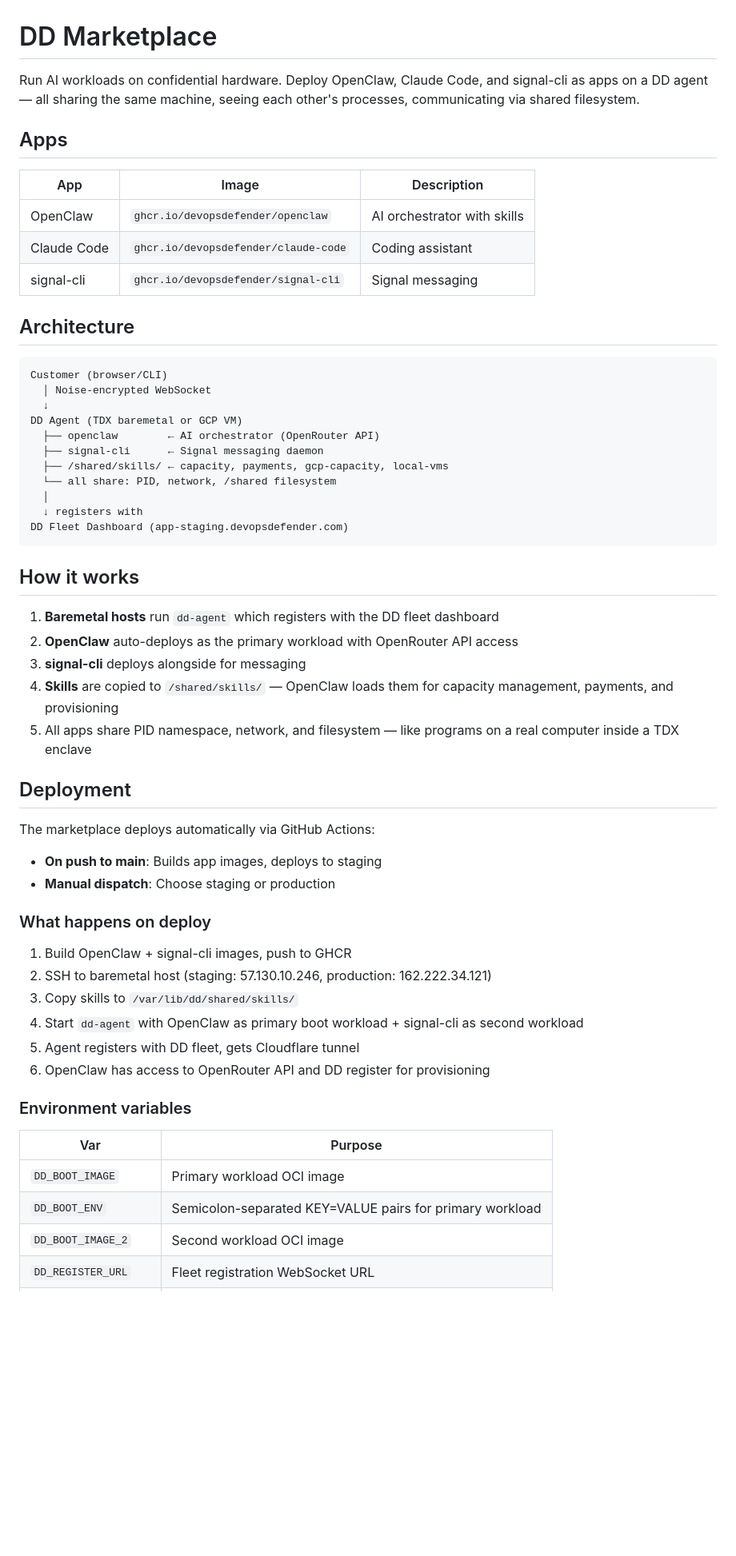
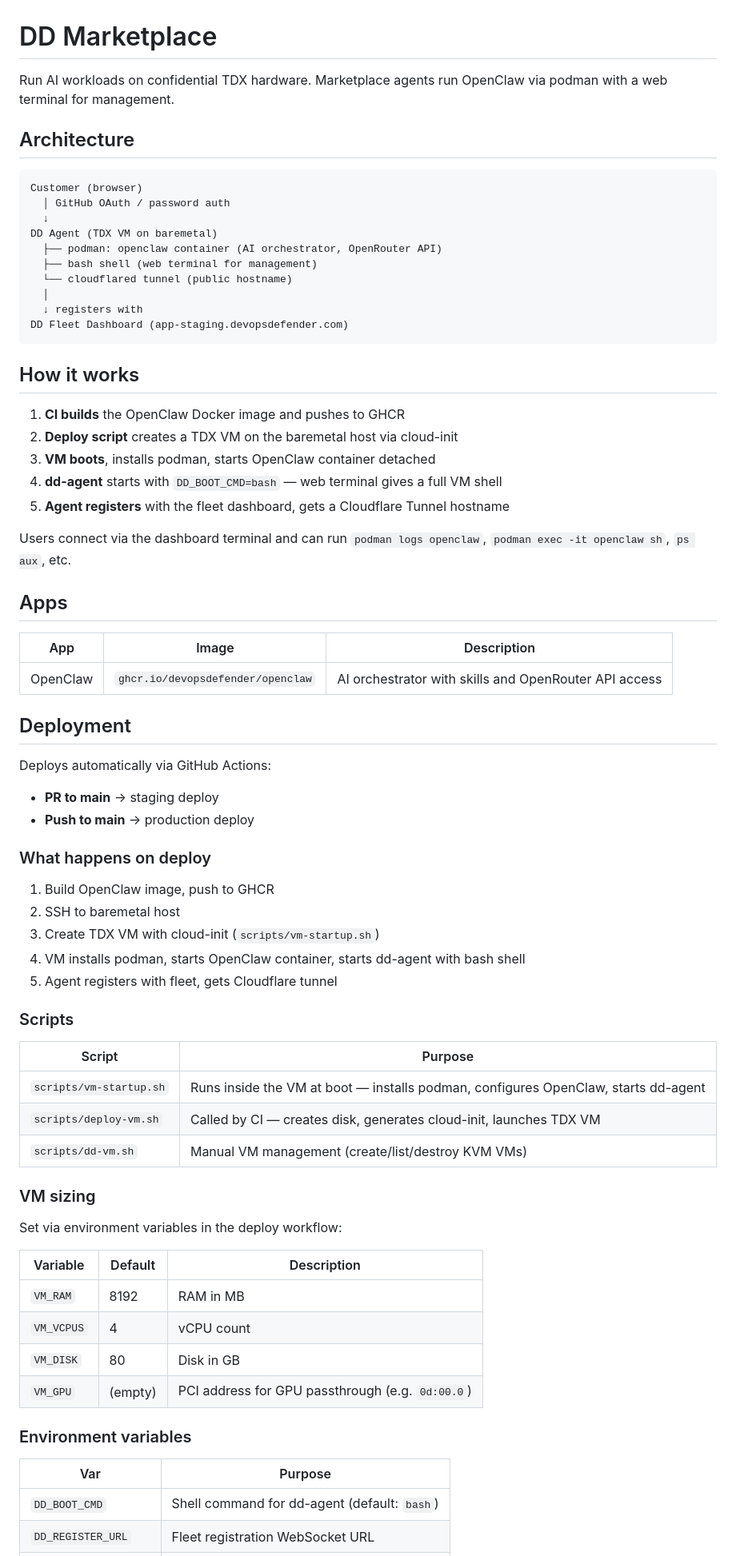
Before and after one commit to devopsdefender/marketplace, a Markdown page: README.md, the part around one of its changes. Shown at 80% size. GitHub-like rendering; blank space fills up the shorter version.

Commit message:
docs: rewrite README for podman architecture (#13)
Update to reflect current setup: podman for OpenClaw, bash shell
for web terminal, parameterized VM sizing, no DD_BOOT_IMAGE or
shared PID namespace.

Co-authored-by: Claude Opus 4.6 (1M context) <noreply@anthropic.com>

````diff
--- a/README.md
+++ b/README.md
@@ -1,26 +1,17 @@
 # DD Marketplace
 
-Run AI workloads on confidential hardware. Deploy OpenClaw, Claude Code, and signal-cli as apps on a DD agent — all sharing the same machine, seeing each other's processes, communicating via shared filesystem.
-
-## Apps
-
-| App | Image | Description |
-|-----|-------|-------------|
-| OpenClaw | `ghcr.io/devopsdefender/openclaw` | AI orchestrator with skills |
-| Claude Code | `ghcr.io/devopsdefender/claude-code` | Coding assistant |
-| signal-cli | `ghcr.io/devopsdefender/signal-cli` | Signal messaging |
+Run AI workloads on confidential TDX hardware. Marketplace agents run OpenClaw via podman with a web terminal for management.
 
 ## Architecture
 
 ```
-Customer (browser/CLI)
-  │ Noise-encrypted WebSocket
+Customer (browser)
+  │ GitHub OAuth / password auth
   ↓
-DD Agent (TDX baremetal or GCP VM)
-  ├── openclaw        ← AI orchestrator (OpenRouter API)
-  ├── signal-cli      ← Signal messaging daemon
-  ├── /shared/skills/ ← capacity, payments, gcp-capacity, local-vms
-  └── all share: PID, network, /shared filesystem
+DD Agent (TDX VM on baremetal)
+  ├── podman: openclaw container (AI orchestrator, OpenRouter API)
+  ├── bash shell (web terminal for management)
+  └── cloudflared tunnel (public hostname)
   │
   ↓ registers with
 DD Fleet Dashboard (app-staging.devopsdefender.com)
@@ -28,33 +19,56 @@ DD Fleet Dashboard (app-staging.devopsdefender.com)
 
 ## How it works
 
-1. **Baremetal hosts** run `dd-agent` which registers with the DD fleet dashboard
-2. **OpenClaw** auto-deploys as the primary workload with OpenRouter API access
-3. **signal-cli** deploys alongside for messaging
-4. **Skills** are copied to `/shared/skills/` — OpenClaw loads them for capacity management, payments, and provisioning
-5. All apps share PID namespace, network, and filesystem — like programs on a real computer inside a TDX enclave
+1. **CI builds** the OpenClaw Docker image and pushes to GHCR
+2. **Deploy script** creates a TDX VM on the baremetal host via cloud-init
+3. **VM boots**, installs podman, starts OpenClaw container detached
+4. **dd-agent** starts with `DD_BOOT_CMD=bash` — web terminal gives a full VM shell
+5. **Agent registers** with the fleet dashboard, gets a Cloudflare Tunnel hostname
+
+Users connect via the dashboard terminal and can run `podman logs openclaw`, `podman exec -it openclaw sh`, `ps aux`, etc.
+
+## Apps
+
+| App | Image | Description |
+|-----|-------|-------------|
+| OpenClaw | `ghcr.io/devopsdefender/openclaw` | AI orchestrator with skills and OpenRouter API access |
 
 ## Deployment
 
-The marketplace deploys automatically via GitHub Actions:
-
-- **On push to main**: Builds app images, deploys to staging
-- **Manual dispatch**: Choose staging or production
+Deploys automatically via GitHub Actions:
+- **PR to main** → staging deploy
+- **Push to main** → production deploy
 
 ### What happens on deploy
 
-1. Build OpenClaw + signal-cli images, push to GHCR
-2. SSH to baremetal host (staging: 57.130.10.246, production: 162.222.34.121)
-3. Copy skills to `/var/lib/dd/shared/skills/`
-4. Start `dd-agent` with OpenClaw as primary boot workload + signal-cli as second workload
-5. Agent registers with DD fleet, gets Cloudflare tunnel
-6. OpenClaw has access to OpenRouter API and DD register for provisioning
+1. Build OpenClaw image, push to GHCR
+2. SSH to baremetal host
+3. Create TDX VM with cloud-init (`scripts/vm-startup.sh`)
+4. VM installs podman, starts OpenClaw container, starts dd-agent with bash shell
+5. Agent registers with fleet, gets Cloudflare tunnel
+
+### Scripts
+
+| Script | Purpose |
+|--------|---------|
+| `scripts/vm-startup.sh` | Runs inside the VM at boot — installs podman, configures OpenClaw, starts dd-agent |
+| `scripts/deploy-vm.sh` | Called by CI — creates disk, generates cloud-init, launches TDX VM |
+| `scripts/dd-vm.sh` | Manual VM management (create/list/destroy KVM VMs) |
+
+### VM sizing
+
+Set via environment variables in the deploy workflow:
+
+| Variable | Default | Description |
+|----------|---------|-------------|
+| `VM_RAM` | 8192 | RAM in MB |
+| `VM_VCPUS` | 4 | vCPU count |
+| `VM_DISK` | 80 | Disk in GB |
+| `VM_GPU` | (empty) | PCI address for GPU passthrough (e.g. `0d:00.0`) |
 
 ### Environment variables
 
 | Var | Purpose |
 |-----|---------|
-| `DD_BOOT_IMAGE` | Primary workload OCI image |
-| `DD_BOOT_ENV` | Semicolon-separated KEY=VALUE pairs for primary workload |
-| `DD_BOOT_IMAGE_2` | Second workload OCI image |
+| `DD_BOOT_CMD` | Shell command for dd-agent (default: `bash`) |
 | `DD_REGISTER_URL` | Fleet registration WebSocket URL |
````
Also changed, not shown: other parts of README.md (+5 -37 lines).
